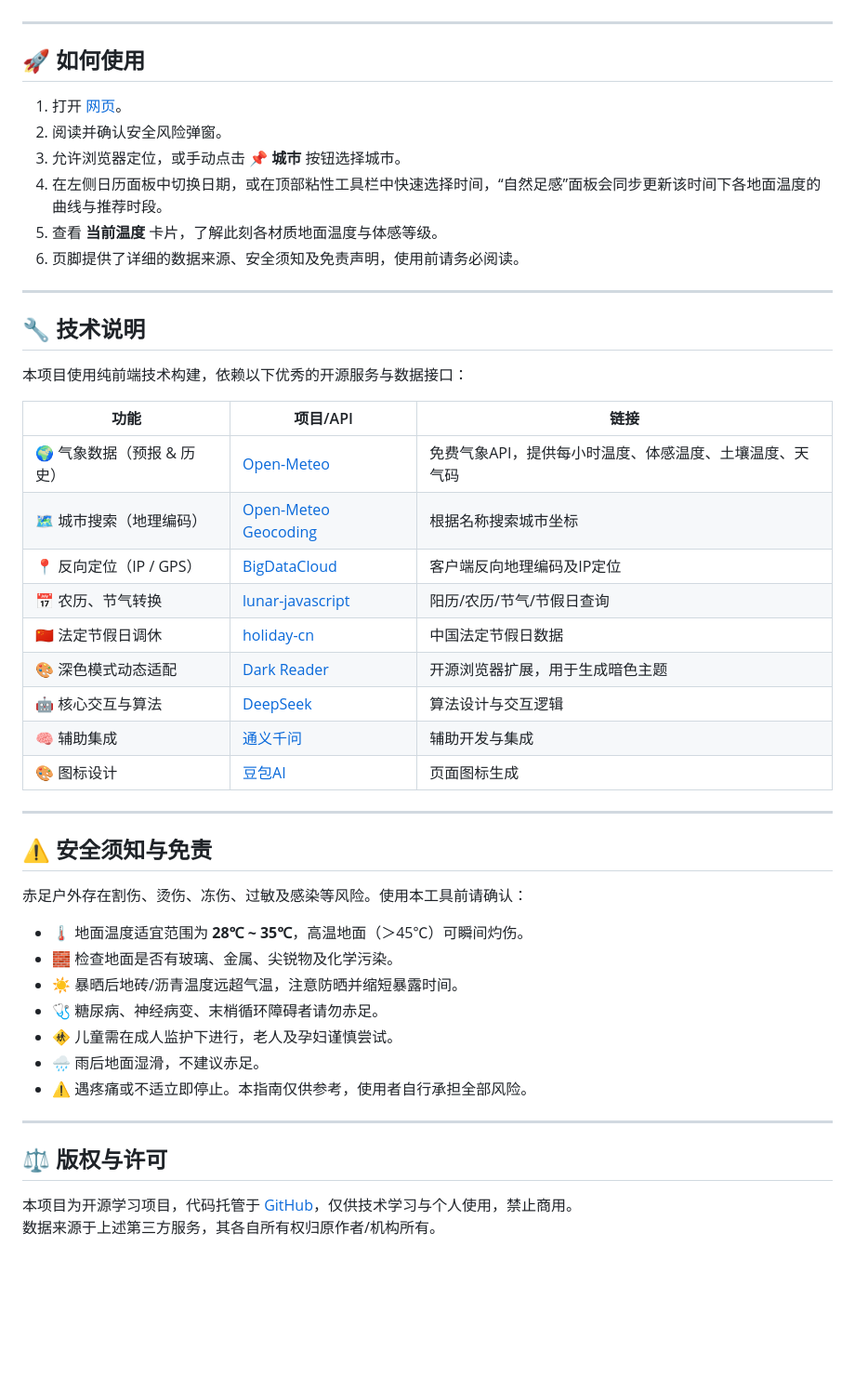
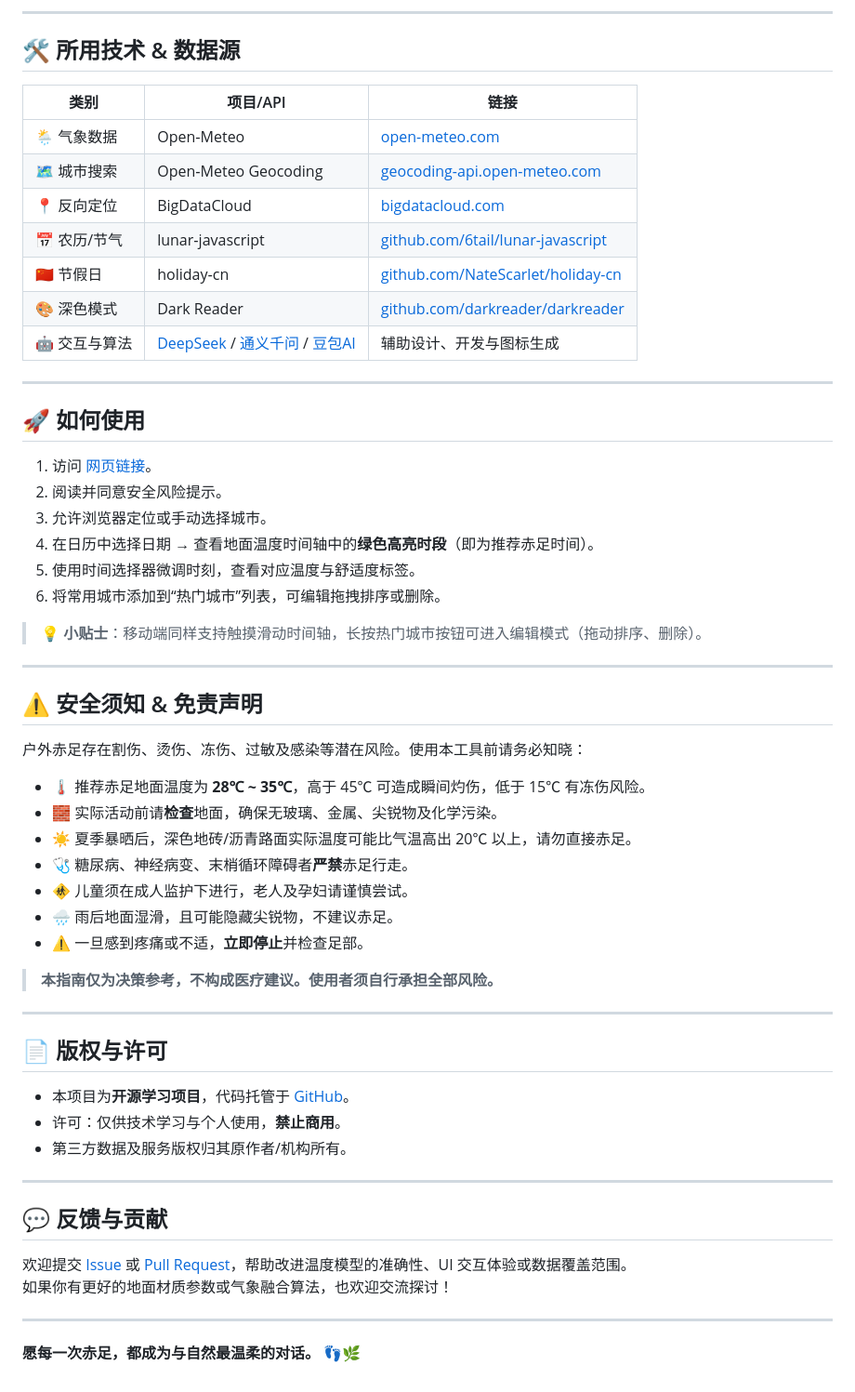
Before and after one commit to zbt00123/Nature-Connection-Guide, a Markdown page: README.md, the part around one of its changes. Shown at 93% size. Drawn GitHub-style; blank space fills up the shorter version.

```diff
--- a/README.md
+++ b/README.md
@@ -28,50 +66,61 @@
+---
+
+## 🛠️ 所用技术 & 数据源
+
+| 类别 | 项目/API | 链接 |
+|------|----------|------|
+| 🌦️ 气象数据 | Open‑Meteo | [open-meteo.com](https://open-meteo.com/) |
+| 🗺️ 城市搜索 | Open‑Meteo Geocoding | [geocoding-api.open-meteo.com](https://geocoding-api.open-meteo.com) |
+| 📍 反向定位 | BigDataCloud | [bigdatacloud.com](https://www.bigdatacloud.com/) |
+| 📅 农历/节气 | lunar‑javascript | [github.com/6tail/lunar-javascript](https://github.com/6tail/lunar-javascript) |
+| 🇨🇳 节假日 | holiday‑cn | [github.com/NateScarlet/holiday-cn](https://github.com/NateScarlet/holiday-cn) |
+| 🎨 深色模式 | Dark Reader | [github.com/darkreader/darkreader](https://github.com/darkreader/darkreader) |
+| 🤖 交互与算法 | [DeepSeek](https://chat.deepseek.com/) / [通义千问](https://www.qianwen.com/) / [豆包AI](https://www.doubao.com/chat) | 辅助设计、开发与图标生成 |
 
 ---
 
 ## 🚀 如何使用
 
-1. 打开 [网页](https://zbt00123.github.io/Nature-Connection-Guide/)。
-2. 阅读并确认安全风险弹窗。
-3. 允许浏览器定位，或手动点击 **📌 城市** 按钮选择城市。
-4. 在左侧日历面板中切换日期，或在顶部粘性工具栏中快速选择时间，“自然足感”面板会同步更新该时间下各地面温度的曲线与推荐时段。
-5. 查看 **当前温度** 卡片，了解此刻各材质地面温度与体感等级。
-6. 页脚提供了详细的数据来源、安全须知及免责声明，使用前请务必阅读。
+1. 访问 [网页链接](https://zbt00123.github.io/Nature-Connection-Guide/)。
+2. 阅读并同意安全风险提示。
+3. 允许浏览器定位或手动选择城市。
+4. 在日历中选择日期 → 查看地面温度时间轴中的**绿色高亮时段**（即为推荐赤足时间）。
+5. 使用时间选择器微调时刻，查看对应温度与舒适度标签。
+6. 将常用城市添加到“热门城市”列表，可编辑拖拽排序或删除。
+
+> 💡 **小贴士**：移动端同样支持触摸滑动时间轴，长按热门城市按钮可进入编辑模式（拖动排序、删除）。
 
 ---
 
-## 🔧 技术说明
+## ⚠️ 安全须知 & 免责声明
 
-本项目使用纯前端技术构建，依赖以下优秀的开源服务与数据接口：
+户外赤足存在割伤、烫伤、冻伤、过敏及感染等潜在风险。使用本工具前请务必知晓：
 
-| 功能 | 项目/API | 链接 |
-|------|----------|------|
-| 🌍 气象数据（预报 & 历史） | [Open-Meteo](https://open-meteo.com/) | 免费气象API，提供每小时温度、体感温度、土壤温度、天气码 |
-| 🗺️ 城市搜索（地理编码） | [Open-Meteo Geocoding](https://geocoding-api.open-meteo.com) | 根据名称搜索城市坐标 |
-| 📍 反向定位（IP / GPS） | [BigDataCloud](https://www.bigdatacloud.com/) | 客户端反向地理编码及IP定位 |
-| 📅 农历、节气转换 | [lunar-javascript](https://github.com/6tail/lunar-javascript) | 阳历/农历/节气/节假日查询 |
-| 🇨🇳 法定节假日调休 | [holiday-cn](https://github.com/NateScarlet/holiday-cn) | 中国法定节假日数据 |
-| 🎨 深色模式动态适配 | [Dark Reader](https://github.com/darkreader/darkreader) | 开源浏览器扩展，用于生成暗色主题 |
-| 🤖 核心交互与算法 | [DeepSeek](https://chat.deepseek.com) | 算法设计与交互逻辑 |
-| 🧠 辅助集成 | [通义千问](https://www.qianwen.com) | 辅助开发与集成 |
-| 🎨 图标设计 | [豆包AI](https://www.doubao.com/chat) | 页面图标生成 |
+- 🌡️ 推荐赤足地面温度为 **28℃ ~ 35℃**，高于 45℃ 可造成瞬间灼伤，低于 15℃ 有冻伤风险。
+- 🧱 实际活动前请**检查**地面，确保无玻璃、金属、尖锐物及化学污染。
+- ☀️ 夏季暴晒后，深色地砖/沥青路面实际温度可能比气温高出 20℃ 以上，请勿直接赤足。
+- 🩺 糖尿病、神经病变、末梢循环障碍者**严禁**赤足行走。
+- 🚸 儿童须在成人监护下进行，老人及孕妇请谨慎尝试。
+- 🌧️ 雨后地面湿滑，且可能隐藏尖锐物，不建议赤足。
+- ⚠️ 一旦感到疼痛或不适，**立即停止**并检查足部。
+
+> **本指南仅为决策参考，不构成医疗建议。使用者须自行承担全部风险。**
 
 ---
 
-## ⚠️ 安全须知与免责
+## 📄 版权与许可
 
-赤足户外存在割伤、烫伤、冻伤、过敏及感染等风险。使用本工具前请确认：
-
-- 🌡️ 地面温度适宜范围为 **28℃ ~ 35℃**，高温地面（＞45℃）可瞬间灼伤。
-- 🧱 检查地面是否有玻璃、金属、尖锐物及化学污染。
-- ☀️ 暴晒后地砖/沥青温度远超气温，注意防晒并缩短暴露时间。
-- 🩺 糖尿病、神经病变、末梢循环障碍者请勿赤足。
-- 🚸 儿童需在成人监护下进行，老人及孕妇谨慎尝试。
-- 🌧️ 雨后地面湿滑，不建议赤足。
-- ⚠️ 遇疼痛或不适立即停止。本指南仅供参考，使用者自行承担全部风险。
+- 本项目为**开源学习项目**，代码托管于 [GitHub](https://github.com/zbt00123/Nature-Connection-Guide)。
+- 许可：仅供技术学习与个人使用，**禁止商用**。
+- 第三方数据及服务版权归其原作者/机构所有。
 
 ---
 
-## ⚖️ 版权与许可
+## 💬 反馈与贡献
 
-本项目为开源学习项目，代码托管于 [GitHub](https://github.com/zbt00123/Nature-Connection-Guide)，仅供技术学习与个人使用，禁止商用。
-数据来源于上述第三方服务，其各自所有权归原作者/机构所有。
+欢迎提交 [Issue](https://github.com/zbt00123/Nature-Connection-Guide/issues) 或 [Pull Request](https://github.com/zbt00123/Nature-Connection-Guide/pulls)，帮助改进温度模型的准确性、UI 交互体验或数据覆盖范围。
+如果你有更好的地面材质参数或气象融合算法，也欢迎交流探讨！
+
+---
+
+**愿每一次赤足，都成为与自然最温柔的对话。** 👣🌿
```
Also changed, not shown: other parts of README.md (+54 -16 lines).
